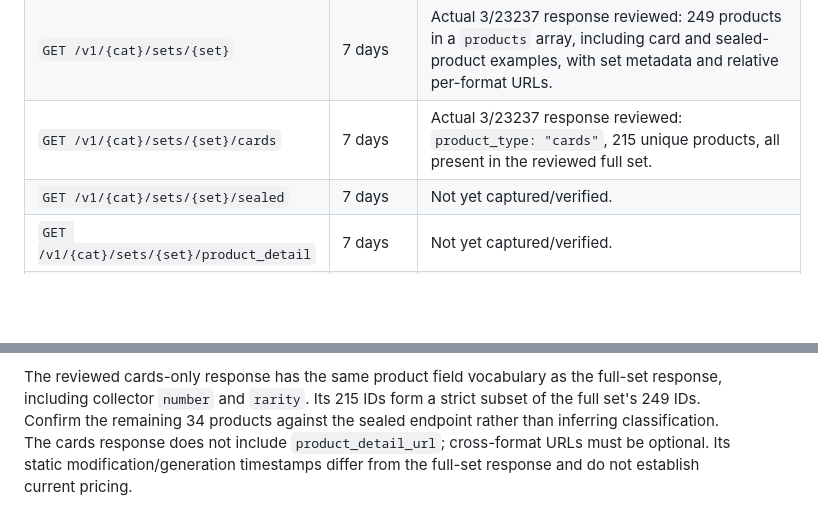
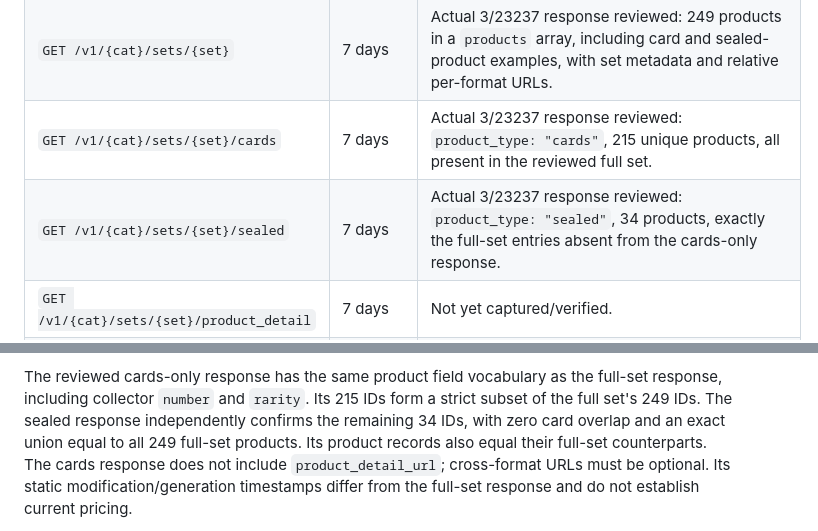
Before and after one commit to wgreelish-png/scanner, a Markdown page: docs/TCGTrackingAPIContracts20261112.md, 2 parts joined by grey strips. GitHub-like rendering; blank space fills up the shorter version.

Commit message:
Verify sealed and card partitions of the public set response

```diff
--- a/docs/TCGTrackingAPIContracts20261112.md
+++ b/docs/TCGTrackingAPIContracts20261112.md
@@ -105,7 +105,7 @@ app's implemented lifetimes. Public OpenAPI requests use no Beta credentials.
 | `GET /v1/{cat}/sets` | 7 days | Actual category 3 response reviewed: `sets` array with 288 unique positive `id` values, names, modification timestamps, counts and per-format relative URLs. |
 | `GET /v1/{cat}/sets/{set}` | 7 days | Actual 3/23237 response reviewed: 249 products in a `products` array, including card and sealed-product examples, with set metadata and relative per-format URLs. |
 | `GET /v1/{cat}/sets/{set}/cards` | 7 days | Actual 3/23237 response reviewed: `product_type: "cards"`, 215 unique products, all present in the reviewed full set. |
-| `GET /v1/{cat}/sets/{set}/sealed` | 7 days | Not yet captured/verified. |
+| `GET /v1/{cat}/sets/{set}/sealed` | 7 days | Actual 3/23237 response reviewed: `product_type: "sealed"`, 34 products, exactly the full-set entries absent from the cards-only response. |
 | `GET /v1/{cat}/sets/{set}/product_detail` | 7 days | Not yet captured/verified. |
 | `GET /v1/{cat}/sets/{set}/pricing` | 1 day | Not yet captured/verified; distinct from exact-SKU pricing. |
 | `GET /v1/{cat}/sets/{set}/skus` | 1 day | Actual 3/22872 response reviewed; exact-SKU market matched Beta. |
@@ -148,8 +148,10 @@ are separate from pricing/SKU freshness.
 
 The reviewed cards-only response has the same product field vocabulary as the
 full-set response, including collector `number` and `rarity`. Its 215 IDs form
-a strict subset of the full set's 249 IDs. Confirm the remaining 34 products
-against the sealed endpoint rather than inferring classification. The cards
+a strict subset of the full set's 249 IDs. The sealed response independently
+confirms the remaining 34 IDs, with zero card overlap and an exact union equal
+to all 249 full-set products. Its product records also equal their full-set
+counterparts. The cards
 response does not include `product_detail_url`; cross-format URLs must be
 optional. Its static modification/generation timestamps differ from the
 full-set response and do not establish current pricing.
```
